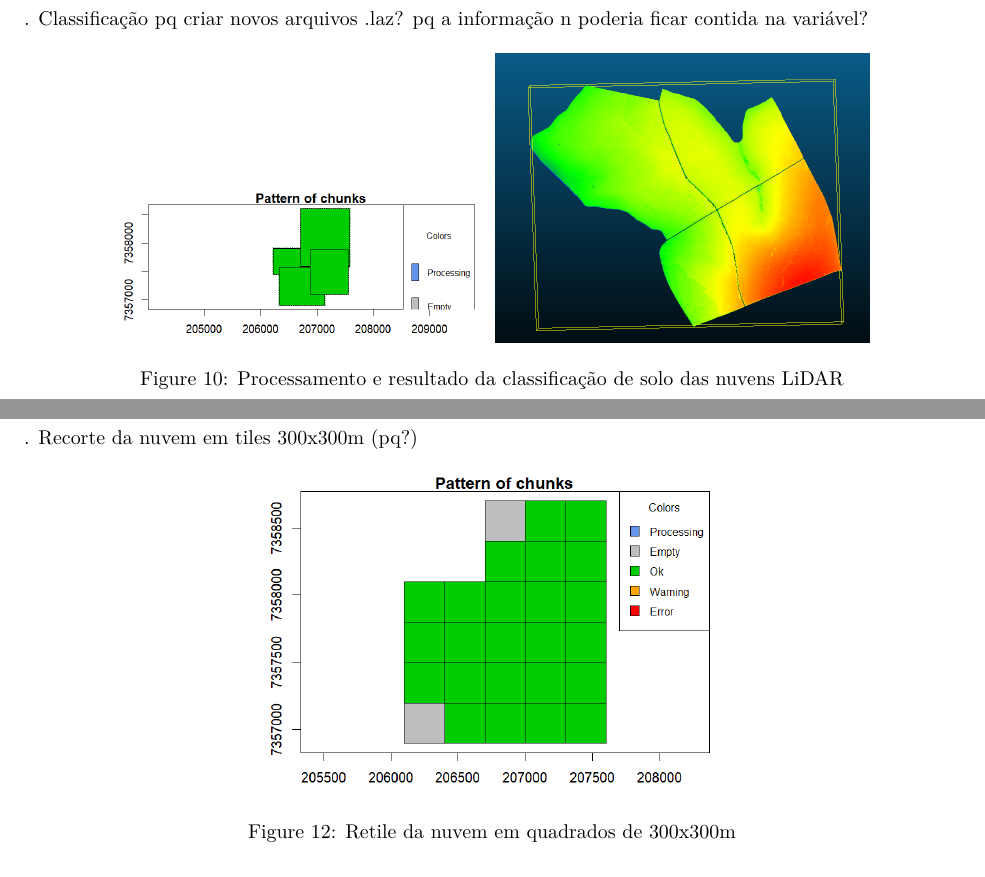
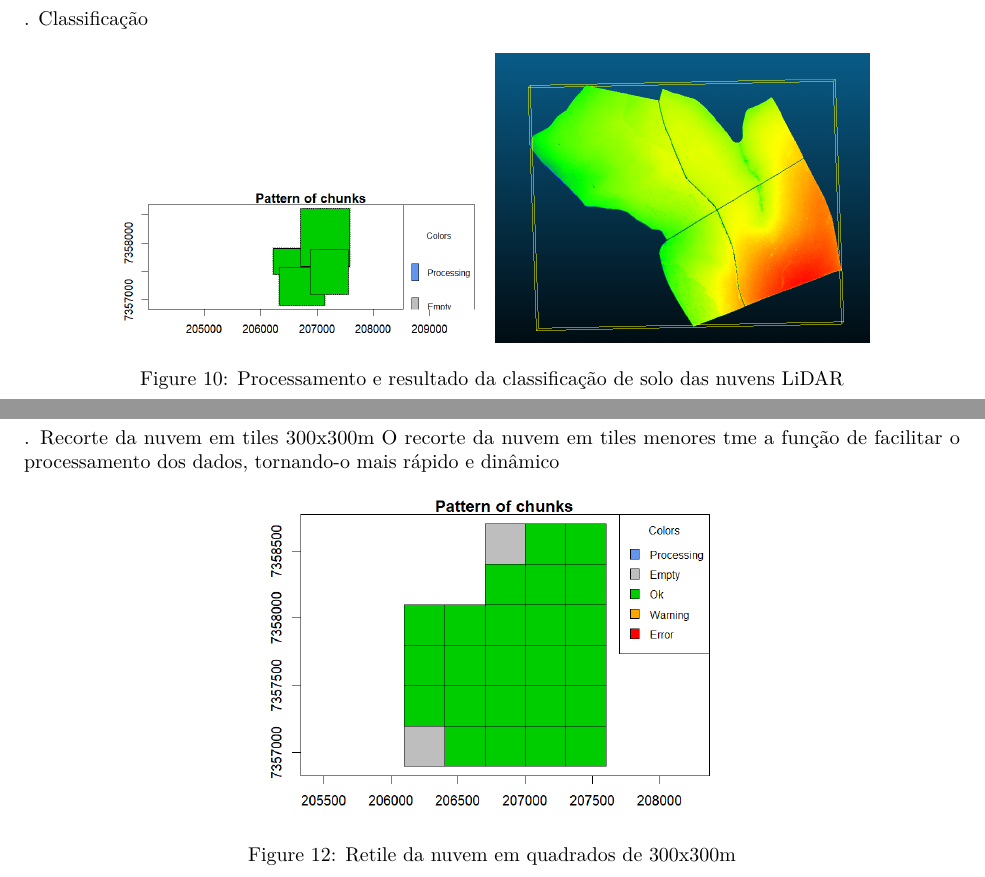
Before and after one commit to otaviosouza02/PRJ_FAZENDAMODELO, an R Markdown document (RMD/PRJ_FAZMODELORMD.Rmd): two parts of pages 13 and 15 of 20, joined at a grey line, cut at the place of the change. Rendered offline with R 4.5, knitr and Pandoc, then LaTeX, with nearby package versions.

Commit message:
RMD e estudo sobre DA e TA

````diff
--- a/RMD/PRJ_FAZMODELORMD.Rmd
+++ b/RMD/PRJ_FAZMODELORMD.Rmd
@@ -156,7 +156,6 @@ knitr::include_graphics(c("IMAGES/pre-clipagem-passo8.png","IMAGES/pos-clipagem-
 ```
 \newpage
 8. Classificação
-pq criar novos arquivos .laz? pq a informação n poderia ficar contida na variável?
 
 ``` {r, echo=FALSE, fig.cap='Processamento e resultado da classificação de solo das nuvens LiDAR', fig.align='center', out.width = "40%", fig.show='hold'}
 knitr::include_graphics(c("IMAGES/classificacao-pontos-de-solo.png","IMAGES/nuvem-com-pontos-de-solo-classificados-mas-sem-normalizacao.png"))
@@ -169,7 +168,8 @@ knitr::include_graphics(c("IMAGES/classificacao-pontos-de-solo.png","IMAGES/nuve
 knitr::include_graphics(c("IMAGES/nuvensnormalizadas.png","IMAGES/nivelamento.png"))
 ```
 \newpage
-10. Recorte da nuvem em tiles 300x300m (pq?)
+10. Recorte da nuvem em tiles 300x300m
+  O recorte da nuvem em tiles menores tme a função de facilitar o processamento dos dados, tornando-o mais rápido e dinâmico
 
 ``` {r, echo=FALSE, fig.cap='Retile da nuvem em quadrados de 300x300m', fig.align='center', out.width = "50%"}
 knitr::include_graphics("IMAGES/Retile.png")
````
Also changed, not shown: RMD/IMAGES/esquematizacao-TA.png (added), RMD/IMAGES/estrutura-estimadores.png (added), RMD/PRJ_FAZMODELORMD.tex.
